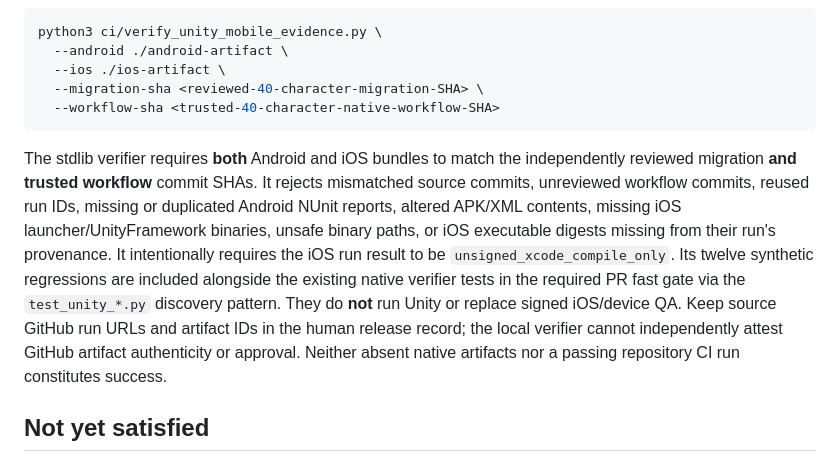
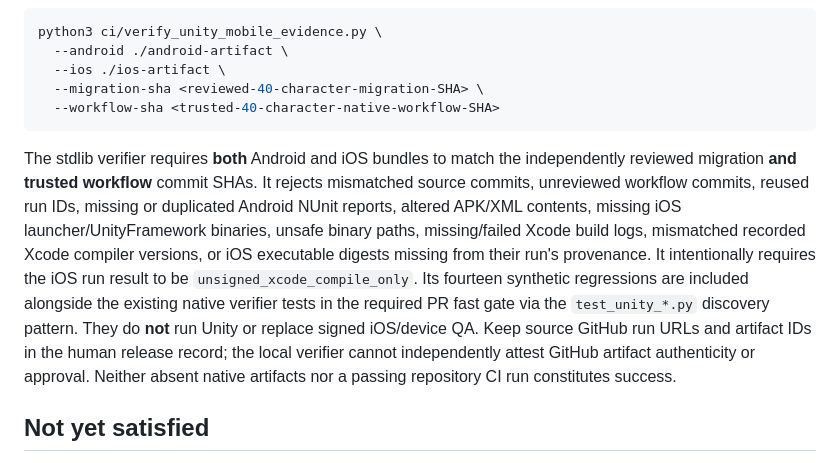
Before and after one commit to mlookhere/Tamagoochi, a Markdown page: docs/UNITY_NATIVE_CI.md, the part around the change. Drawn GitHub-style.

Commit message:
docs(unity): require recorded successful Xcode compilation evidence

````diff
--- a/docs/UNITY_NATIVE_CI.md
+++ b/docs/UNITY_NATIVE_CI.md
@@ -23,7 +23,7 @@ python3 ci/verify_unity_mobile_evidence.py \
   --workflow-sha <trusted-40-character-native-workflow-SHA>
 ```
 
-The stdlib verifier requires **both** Android and iOS bundles to match the independently reviewed migration **and trusted workflow** commit SHAs. It rejects mismatched source commits, unreviewed workflow commits, reused run IDs, missing or duplicated Android NUnit reports, altered APK/XML contents, missing iOS launcher/UnityFramework binaries, unsafe binary paths, or iOS executable digests missing from their run's provenance. It intentionally requires the iOS run result to be `unsigned_xcode_compile_only`. Its twelve synthetic regressions are included alongside the existing native verifier tests in the required PR fast gate via the `test_unity_*.py` discovery pattern. They do **not** run Unity or replace signed iOS/device QA. Keep source GitHub run URLs and artifact IDs in the human release record; the local verifier cannot independently attest GitHub artifact authenticity or approval. Neither absent native artifacts nor a passing repository CI run constitutes success.
+The stdlib verifier requires **both** Android and iOS bundles to match the independently reviewed migration **and trusted workflow** commit SHAs. It rejects mismatched source commits, unreviewed workflow commits, reused run IDs, missing or duplicated Android NUnit reports, altered APK/XML contents, missing iOS launcher/UnityFramework binaries, unsafe binary paths, missing/failed Xcode build logs, mismatched recorded Xcode compiler versions, or iOS executable digests missing from their run's provenance. It intentionally requires the iOS run result to be `unsigned_xcode_compile_only`. Its fourteen synthetic regressions are included alongside the existing native verifier tests in the required PR fast gate via the `test_unity_*.py` discovery pattern. They do **not** run Unity or replace signed iOS/device QA. Keep source GitHub run URLs and artifact IDs in the human release record; the local verifier cannot independently attest GitHub artifact authenticity or approval. Neither absent native artifacts nor a passing repository CI run constitutes success.
 
 ## Not yet satisfied
 
````
